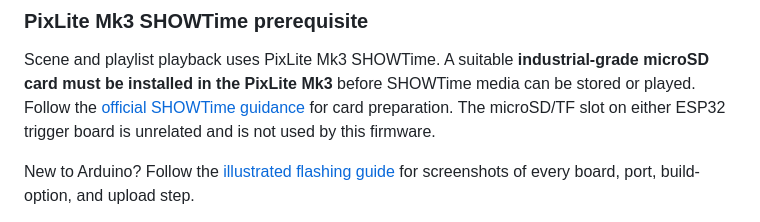
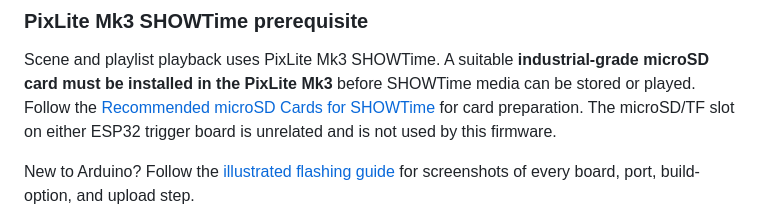
Before and after one commit to advatekcommunitylabs/PixLite-Mk3-Contact-Trigger, a Markdown page: README.md, the part around the change. GitHub-like rendering.

Commit message:
Update SHOWTime microSD card guidance (#8)
Co-authored-by: Codex <JamesAdvatek@users.noreply.github.com>

```diff
--- a/README.md
+++ b/README.md
@@ -47,7 +47,7 @@ copied or edited. Repository builds are also available under
 Scene and playlist playback uses PixLite Mk3 SHOWTime. A suitable
 **industrial-grade microSD card must be installed in the PixLite Mk3** before
 SHOWTime media can be stored or played. Follow the
-[official SHOWTime guidance](https://www.advateklighting.com/en-us/software/showtime)
+[Recommended microSD Cards for SHOWTime](https://www.advateklighting.com/blog/guides/recommended-microsd-cards-for-showtime)
 for card preparation. The microSD/TF slot on either ESP32 trigger board is
 unrelated and is not used by this firmware.
 
```
